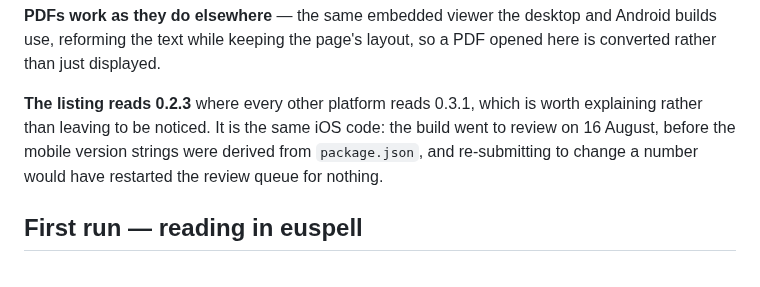
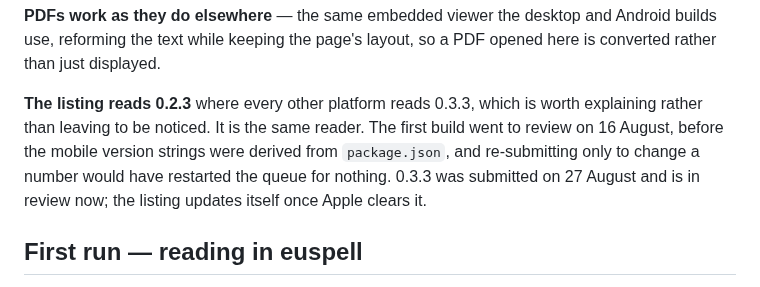
Before and after one commit to ossiak/eupub, a Markdown page: docs/installing.md, the part around the change. GitHub-like rendering.

Commit message:
Explain the iPhone version gap as a review, not a decision
Both docs told readers the App Store listing reads 0.2.3 "against 0.3.1
elsewhere", and explained it as a choice: re-submitting only to change a number
would have restarted the review queue for nothing. That reasoning held while
the 2.1 rejection was open and the app was not yet listed. It is not what is
happening now.

Every other platform reads 0.3.3, and 0.3.3 was submitted to the App Store on
27 August as an ordinary update to a listed app. So the gap is a queue rather
than a decision, and both docs now say the listing updates itself once Apple
clears it - which is what a reader wanting the newest reader actually needs to
know.

Co-Authored-By: Claude Opus 5 <noreply@anthropic.com>

```diff
--- a/docs/installing.md
+++ b/docs/installing.md
@@ -167,11 +167,12 @@ reaches iCloud Drive and other providers.
 Android builds use, reforming the text while keeping the page's layout, so a PDF
 opened here is converted rather than just displayed.
 
-**The listing reads 0.2.3** where every other platform reads 0.3.1, which is
-worth explaining rather than leaving to be noticed. It is the same iOS code: the
-build went to review on 16 August, before the mobile version strings were derived
-from `package.json`, and re-submitting to change a number would have restarted
-the review queue for nothing.
+**The listing reads 0.2.3** where every other platform reads 0.3.3, which is
+worth explaining rather than leaving to be noticed. It is the same reader. The
+first build went to review on 16 August, before the mobile version strings were
+derived from `package.json`, and re-submitting only to change a number would
+have restarted the queue for nothing. 0.3.3 was submitted on 27 August and is
+in review now; the listing updates itself once Apple clears it.
 
 ## First run — reading in euspell
 
```
Also changed, not shown: docs/architecture.md (+3 -2 lines).
